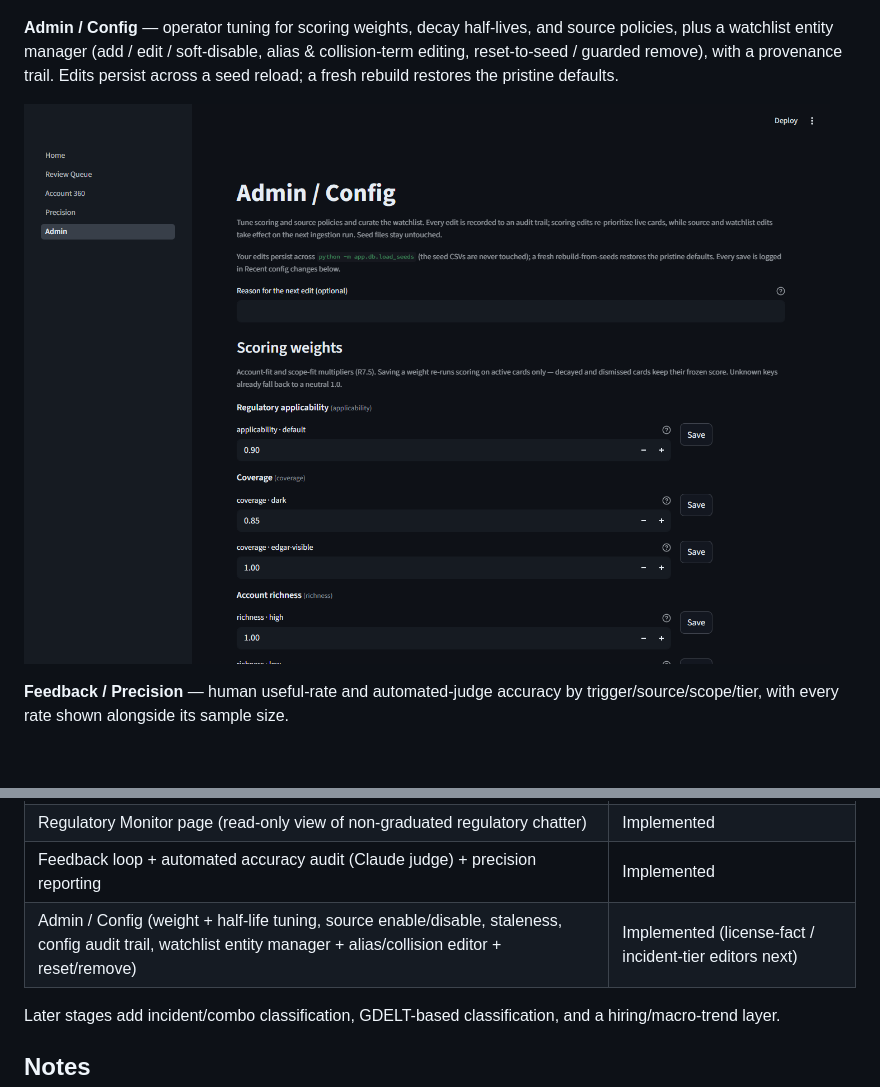
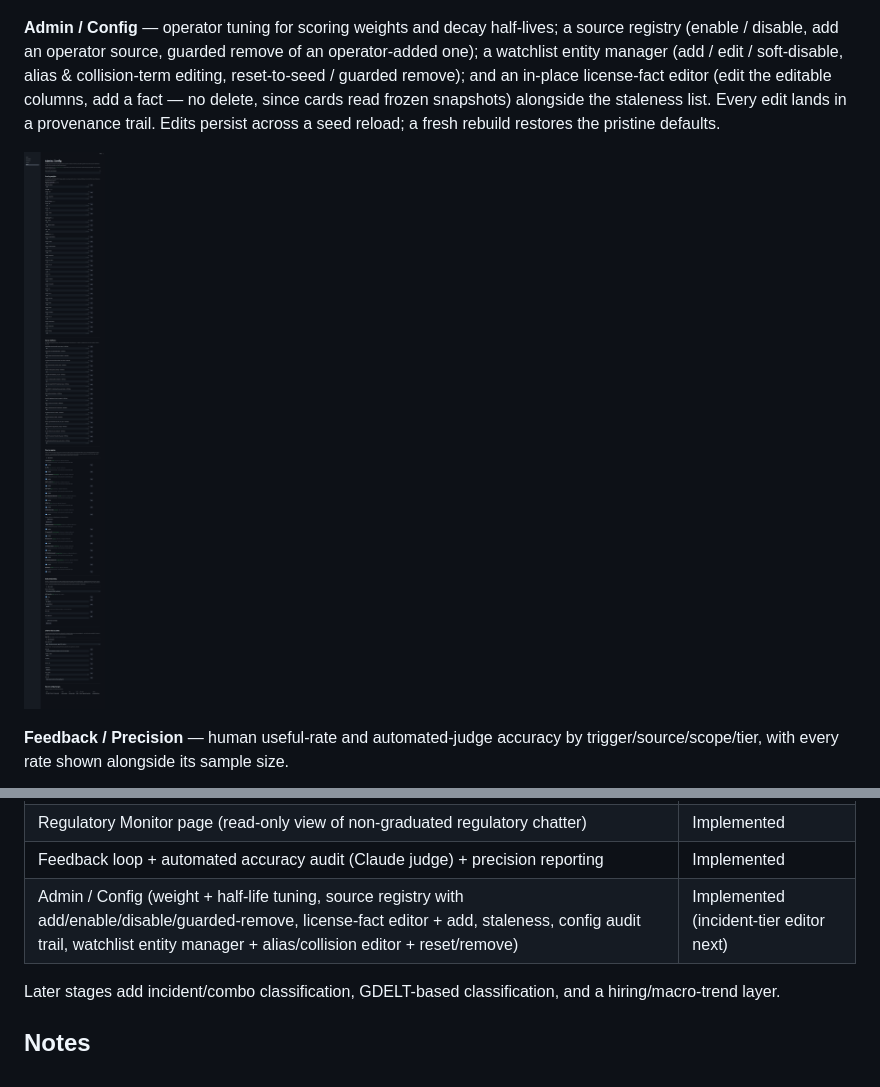
Before and after one commit to Doogit/GridReaper, a Markdown page: README.md, 2 parts joined by grey strips. GitHub-like rendering; pictures changed too: assets/screenshots/admin.png; blank space fills up the shorter version.

Commit message:
Rebase admin license editors after regulatory monitor merge
Preserve PR 12 regulatory monitor files while carrying PR 13 admin source/license editor changes and validation hardening.

```diff
--- a/README.md
+++ b/README.md
@@ -26,7 +26,7 @@ Dark-themed Streamlit UI over a stored 12-month backfill. Rendered against real
 
 ![Signal Feed](assets/screenshots/signal-feed.png)
 
-**Admin / Config** — operator tuning for scoring weights, decay half-lives, and source policies, plus a watchlist entity manager (add / edit / soft-disable, alias & collision-term editing, reset-to-seed / guarded remove), with a provenance trail. Edits persist across a seed reload; a fresh rebuild restores the pristine defaults.
+**Admin / Config** — operator tuning for scoring weights and decay half-lives; a source registry (enable / disable, add an operator source, guarded remove of an operator-added one); a watchlist entity manager (add / edit / soft-disable, alias & collision-term editing, reset-to-seed / guarded remove); and an in-place license-fact editor (edit the editable columns, add a fact — no delete, since cards read frozen snapshots) alongside the staleness list. Every edit lands in a provenance trail. Edits persist across a seed reload; a fresh rebuild restores the pristine defaults.
 
 ![Admin / Config](assets/screenshots/admin.png)
 
@@ -162,7 +162,7 @@ The MVP classifies two trigger types — regulatory actions and leadership chang
 | Streamlit UI (multi-page dark theme; signal feed, review queue, account 360) | Implemented |
 | Regulatory Monitor page (read-only view of non-graduated regulatory chatter) | Implemented |
 | Feedback loop + automated accuracy audit (Claude judge) + precision reporting | Implemented |
-| Admin / Config (weight + half-life tuning, source enable/disable, staleness, config audit trail, watchlist entity manager + alias/collision editor + reset/remove) | Implemented (license-fact / incident-tier editors next) |
+| Admin / Config (weight + half-life tuning, source registry with add/enable/disable/guarded-remove, license-fact editor + add, staleness, config audit trail, watchlist entity manager + alias/collision editor + reset/remove) | Implemented (incident-tier editor next) |
 
 Later stages add incident/combo classification, GDELT-based classification, and a hiring/macro-trend layer.
 
```
Also changed, not shown: 11 other files.
